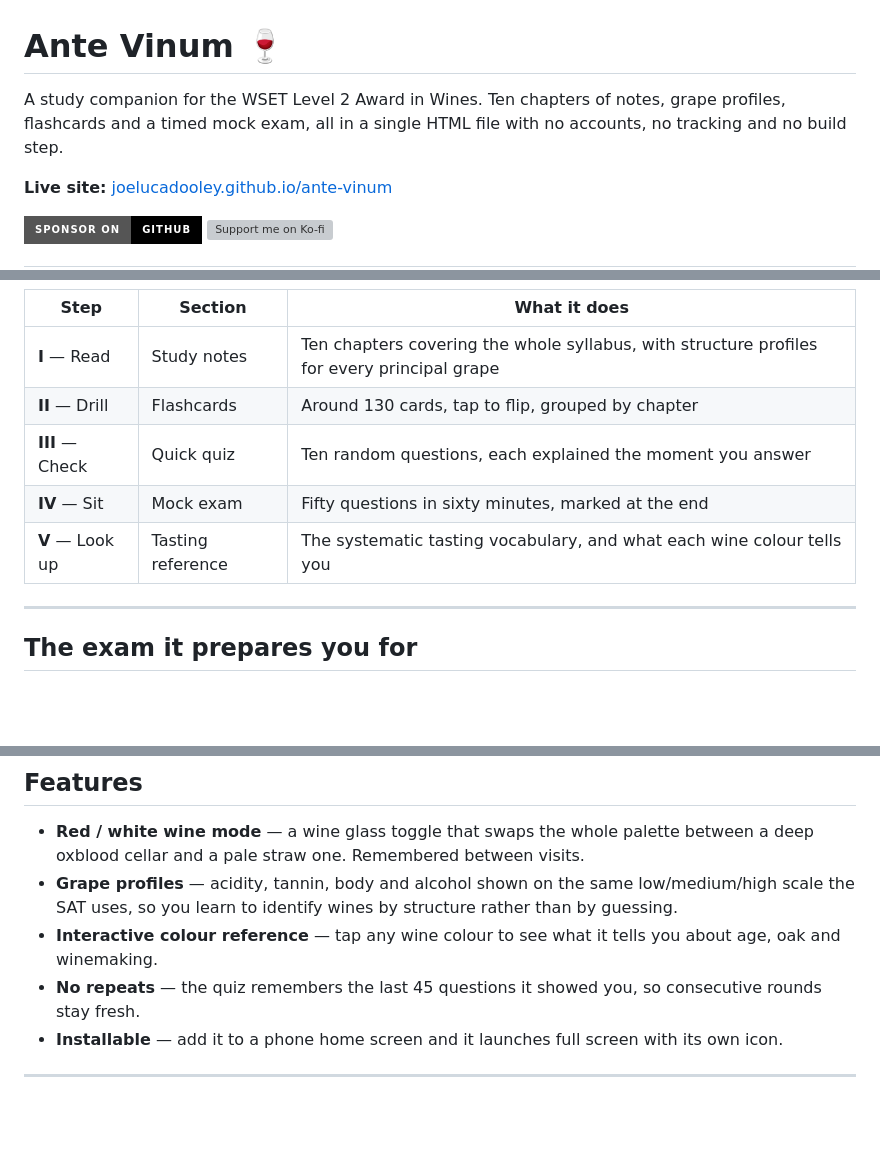
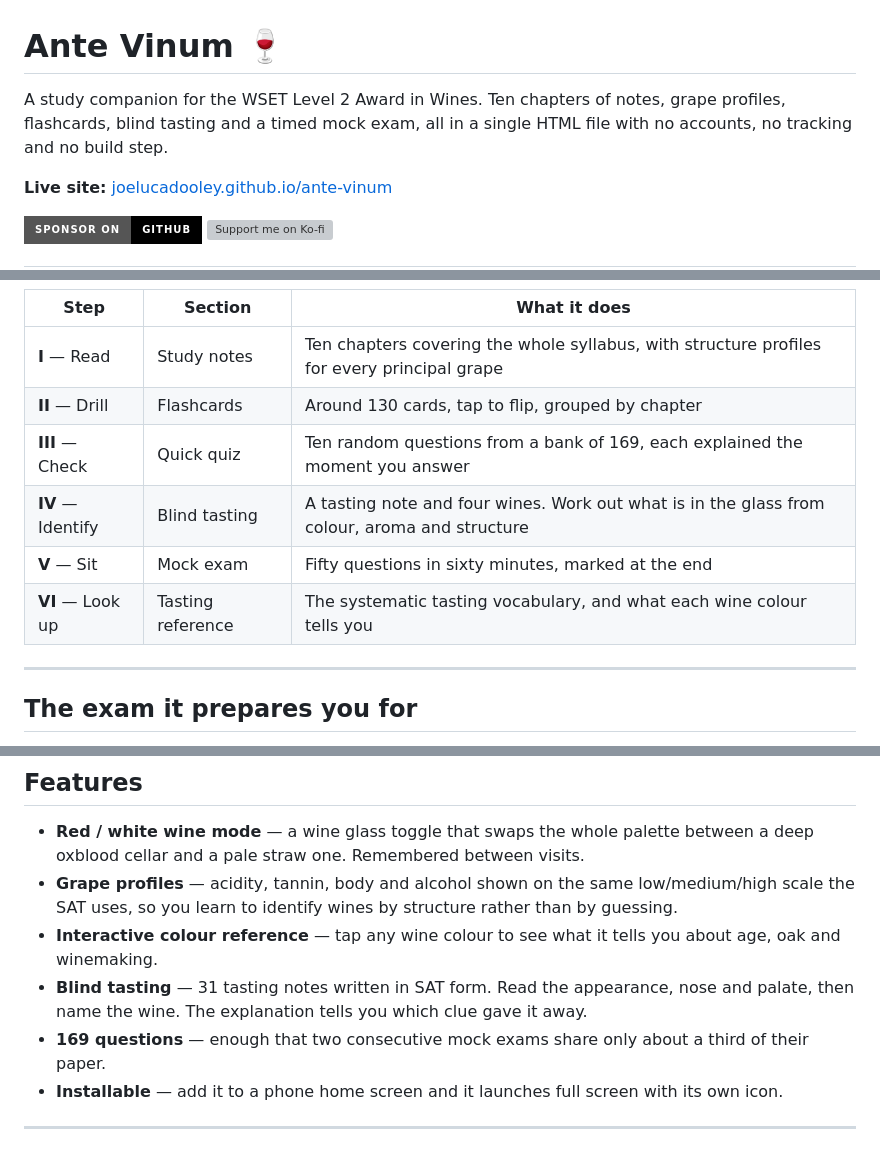
Before and after one commit to joelucadooley/ante-vinum, a Markdown page: README.md, 3 parts joined by grey strips. Rendered like a GitHub page; badges without logos; blank space fills up the shorter version; grey boxes are pictures that could not be loaded.

Commit message:
Actualizar README.md

```diff
--- a/README.md
+++ b/README.md
@@ -1,6 +1,6 @@
 # Ante Vinum 🍷
 
-A study companion for the WSET Level 2 Award in Wines. Ten chapters of notes, grape profiles, flashcards and a timed mock exam, all in a single HTML file with no accounts, no tracking and no build step.
+A study companion for the WSET Level 2 Award in Wines. Ten chapters of notes, grape profiles, flashcards, blind tasting and a timed mock exam, all in a single HTML file with no accounts, no tracking and no build step.
 
 **Live site:** [joelucadooley.github.io/ante-vinum](https://joelucadooley.github.io/ante-vinum)
 
@@ -17,9 +17,10 @@ Built around one idea: read first, drill second. Quizzes only tell you what you
 |------|---------|--------------|
 | **I** — Read | Study notes | Ten chapters covering the whole syllabus, with structure profiles for every principal grape |
 | **II** — Drill | Flashcards | Around 130 cards, tap to flip, grouped by chapter |
-| **III** — Check | Quick quiz | Ten random questions, each explained the moment you answer |
-| **IV** — Sit | Mock exam | Fifty questions in sixty minutes, marked at the end |
-| **V** — Look up | Tasting reference | The systematic tasting vocabulary, and what each wine colour tells you |
+| **III** — Check | Quick quiz | Ten random questions from a bank of 169, each explained the moment you answer |
+| **IV** — Identify | Blind tasting | A tasting note and four wines. Work out what is in the glass from colour, aroma and structure |
+| **V** — Sit | Mock exam | Fifty questions in sixty minutes, marked at the end |
+| **VI** — Look up | Tasting reference | The systematic tasting vocabulary, and what each wine colour tells you |
 
 ---
 
@@ -51,7 +52,8 @@ Questions are spread across six learning outcomes. The mock exam samples them in
 - **Red / white wine mode** — a wine glass toggle that swaps the whole palette between a deep oxblood cellar and a pale straw one. Remembered between visits.
 - **Grape profiles** — acidity, tannin, body and alcohol shown on the same low/medium/high scale the SAT uses, so you learn to identify wines by structure rather than by guessing.
 - **Interactive colour reference** — tap any wine colour to see what it tells you about age, oak and winemaking.
-- **No repeats** — the quiz remembers the last 45 questions it showed you, so consecutive rounds stay fresh.
+- **Blind tasting** — 31 tasting notes written in SAT form. Read the appearance, nose and palate, then name the wine. The explanation tells you which clue gave it away.
+- **169 questions** — enough that two consecutive mock exams share only about a third of their paper.
 - **Installable** — add it to a phone home screen and it launches full screen with its own icon.
 
 ---
```
